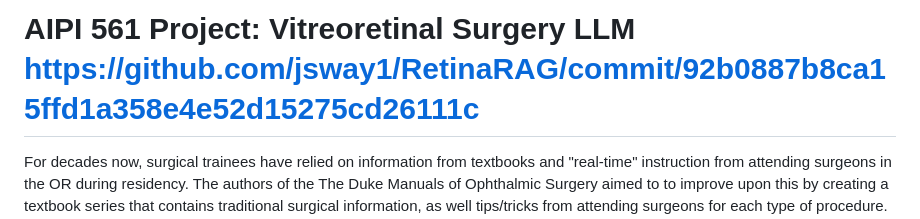
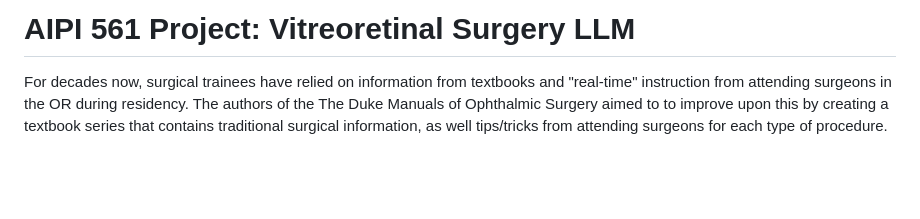
Before and after one commit to jsway1/RetinaRAG, a Markdown page: README.md, the part around the change. GitHub-like rendering; blank space fills up the shorter version.

```diff
--- a/README.md
+++ b/README.md
@@ -1,4 +1,4 @@
-# AIPI 561 Project: Vitreoretinal Surgery LLM https://github.com/jsway1/RetinaRAG/commit/92b0887b8ca15ffd1a358e4e52d15275cd26111c
+# AIPI 561 Project: Vitreoretinal Surgery LLM
 
 For decades now, surgical trainees have relied on information from textbooks and "real-time" instruction from attending surgeons in the OR during residency. The authors of the The Duke Manuals of Ophthalmic Surgery aimed to to improve upon this by creating a textbook series that contains traditional surgical information, as well tips/tricks from attending surgeons for each type of procedure. The goal of this project was to create a local llamafile based RAG system with access to the Duke Manual of Vireoretinal Surgery. This will allow ophthalmology residents and vitreoretinal surgery fellows to interact with the information in real time and help them prepare for OR cases and their board exams. If trainees find this system useful, we will expand this effort to cover other medical specialties/subspecialties.
 
```
